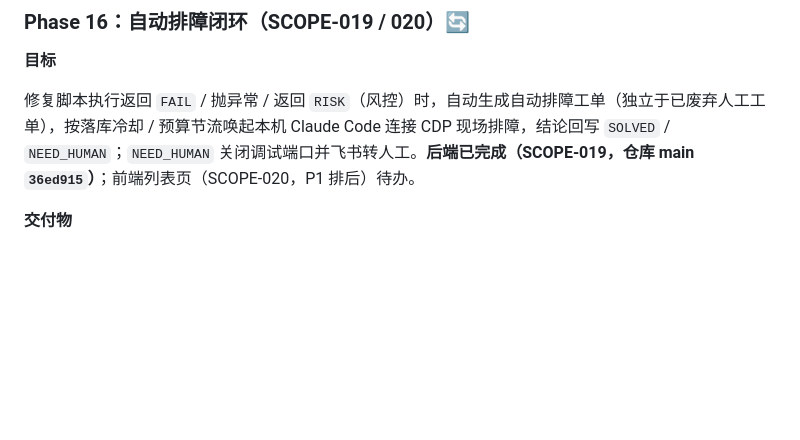
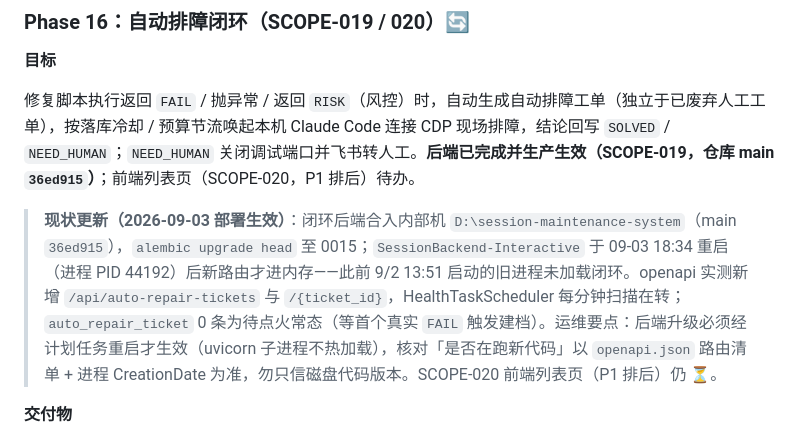
Before and after one commit to vwb5ptdm96-droid/cookie_manager, a Markdown page: docs/DEV-PLAN.md, the part around the change. Rendered like a GitHub page; blank space fills up the shorter version.

```diff
--- a/docs/DEV-PLAN.md
+++ b/docs/DEV-PLAN.md
@@ -525,7 +525,9 @@
 
 **目标**
 
-修复脚本执行返回 `FAIL` / 抛异常 / 返回 `RISK`（风控）时，自动生成自动排障工单（独立于已废弃人工工单），按落库冷却 / 预算节流唤起本机 Claude Code 连接 CDP 现场排障，结论回写 `SOLVED` / `NEED_HUMAN`；`NEED_HUMAN` 关闭调试端口并飞书转人工。**后端已完成（SCOPE-019，仓库 main `36ed915`）**；前端列表页（SCOPE-020，P1 排后）待办。
+修复脚本执行返回 `FAIL` / 抛异常 / 返回 `RISK`（风控）时，自动生成自动排障工单（独立于已废弃人工工单），按落库冷却 / 预算节流唤起本机 Claude Code 连接 CDP 现场排障，结论回写 `SOLVED` / `NEED_HUMAN`；`NEED_HUMAN` 关闭调试端口并飞书转人工。**后端已完成并生产生效（SCOPE-019，仓库 main `36ed915`）**；前端列表页（SCOPE-020，P1 排后）待办。
+
+> **现状更新（2026-09-03 部署生效）**：闭环后端合入内部机 `D:\session-maintenance-system`（main `36ed915`），`alembic upgrade head` 至 0015；`SessionBackend-Interactive` 于 09-03 18:34 重启（进程 PID 44192）后新路由才进内存——此前 9/2 13:51 启动的旧进程未加载闭环。openapi 实测新增 `/api/auto-repair-tickets` 与 `/{ticket_id}`，HealthTaskScheduler 每分钟扫描在转；`auto_repair_ticket` 0 条为待点火常态（等首个真实 `FAIL` 触发建档）。运维要点：后端升级必须经计划任务重启才生效（uvicorn 子进程不热加载），核对「是否在跑新代码」以 `openapi.json` 路由清单 + 进程 CreationDate 为准，勿只信磁盘代码版本。SCOPE-020 前端列表页（P1 排后）仍 ⏳。
 
 **交付物**
 
```
Also changed, not shown: docs/Product-Spec-CHANGELOG.md (+7 -0 lines).
